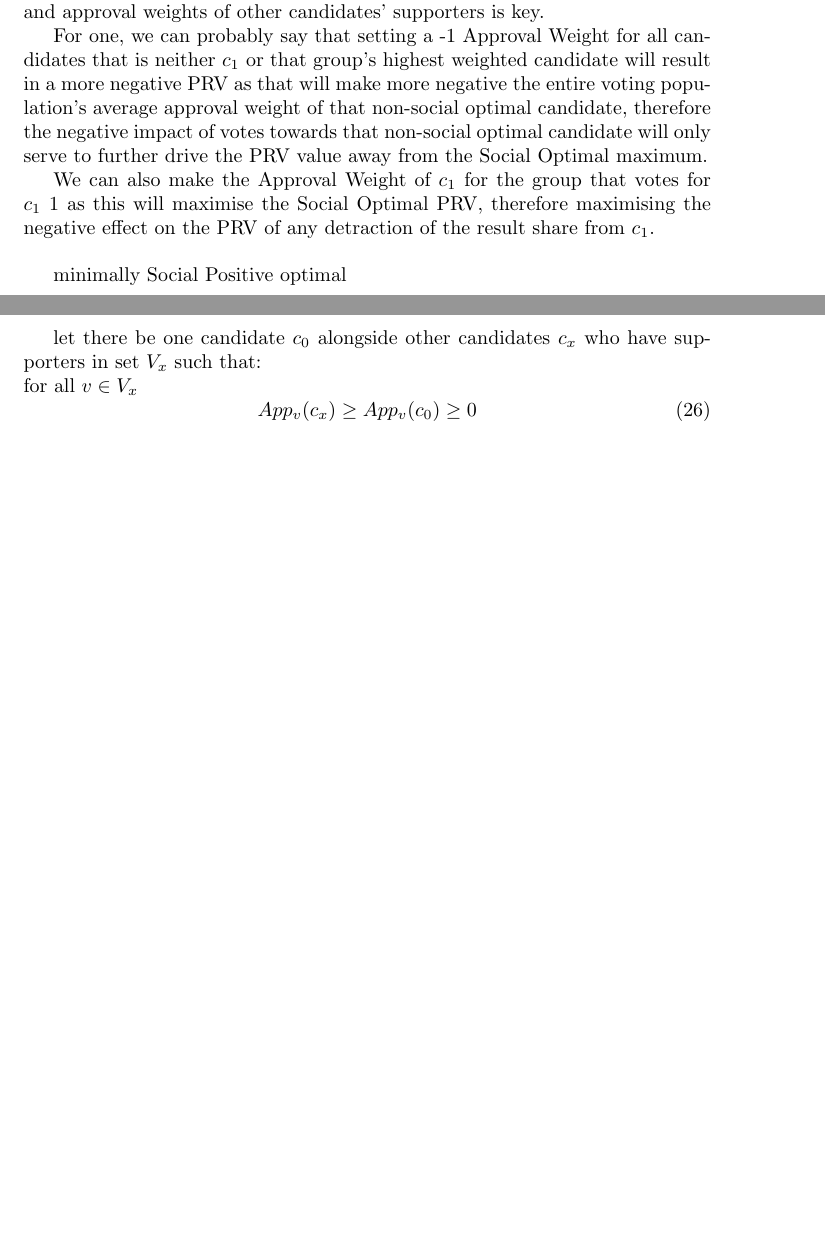
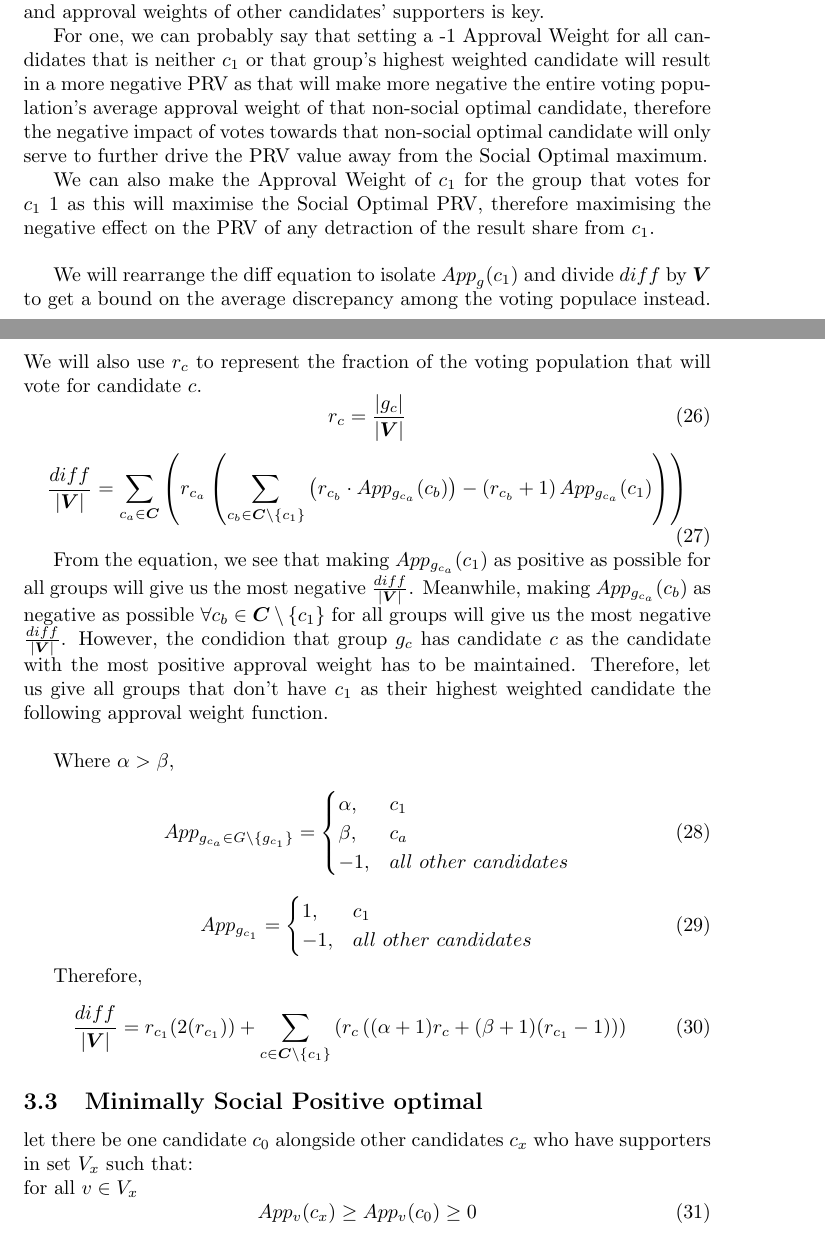
Before and after one commit to OrangeRectanglePerson/nush-research-project, a LaTeX document (ARP.tex): two parts of pages 7 and 8 of 11 before the commit and two parts of pages 7 and 8 of 12 after it, joined at a grey line, cut so that both start at the same text, the shorter picture padded with empty space. Compiled offline with pdfLaTeX.

Commit message:
Changes from papeeria

```diff
--- a/ARP.tex
+++ b/ARP.tex
@@ -270,7 +270,40 @@ For one, we can probably say that setting a -1 Approval Weight for all candidate
 
 We can also make the Approval Weight of $c_1$ for the group that votes for $c_1$ 1 as this will maximise the Social Optimal PRV, therefore maximising the negative effect on the PRV of any detraction of the result share from $c_1$.\\
 
-minimally Social Positive optimal\\
+We will rearrange the diff equation to isolate ${App}_g(c_1)$ and divide $diff$ by $\boldsymbol{V}$ to get a bound on the average discrepancy among the voting populace instead. We will also use $r_c$ to represent the fraction of the voting population that will vote for candidate $c$.
+\begin{equation}
+    r_c = \frac{|g_c|}{|\boldsymbol{V}|}
+\end{equation}
+\begin{equation}
+\frac{diff}{|\boldsymbol{V}|} = \sum^{}_{c_a \in \boldsymbol{C}}{\left(r_{c_a} \left( \sum^{}_{c_b \in \boldsymbol{C} \setminus \{c_1\}}{\left(r_{c_b} \cdot App_{g_{c_a}}(c_b)\right)} - \left(r_{c_b} + 1\right)App_{g_{c_a}}(c_1) \right) \right)}
+\end{equation}
+
+From the equation, we see that making $App_{g_{c_a}}(c_1)$ as positive as possible for all groups will give us the most negative $\frac{diff}{|\boldsymbol{V}|}$. Meanwhile, making $App_{g_{c_a}}(c_b)$ as negative as possible $\forall c_b \in \boldsymbol{C} \setminus \{c_1\}$ for all groups will give us the most negative $\frac{diff}{|\boldsymbol{V}|}$.
+However, the condidion that group $g_c$ has candidate $c$ as the candidate with the most positive approval weight has to be maintained. Therefore, let us give all groups that don't have $c_1$ as their highest weighted candidate the following approval weight function.\\
+
+Where $\alpha > \beta$,
+\begin{equation}
+App_{g_{c_a} \in G \setminus \{g_{c_1}\}} =
+    \begin{cases}
+    \alpha, & c_1\\
+    \beta, & c_a\\
+    -1, & all\ other\ candidates
+    \end{cases}
+\end{equation}
+\begin{equation}
+App_{g_{c_1}} =
+    \begin{cases}
+    1, & c_1\\
+    -1, & all\ other\ candidates
+    \end{cases}
+\end{equation}
+
+Therefore,
+\begin{equation}
+\frac{diff}{|\boldsymbol{V}|} = r_{c_1}(2(r_{c_1})) + \sum^{}_{c \in \boldsymbol{C} \setminus \{c_1\}}{\left( r_c \left( (\alpha + 1)r_c + (\beta + 1)(r_{c_1} - 1) \right) \right)}
+\end{equation}
+
+\subsection{Minimally Social Positive optimal}
 
 let there be one candidate $c_0$ alongside other candidates $c_x$ who have supporters in set $V_x$ such that:
 \\for all $v \in V_x$
```
Also changed, not shown: ARP.tex (1 more changed lines).
